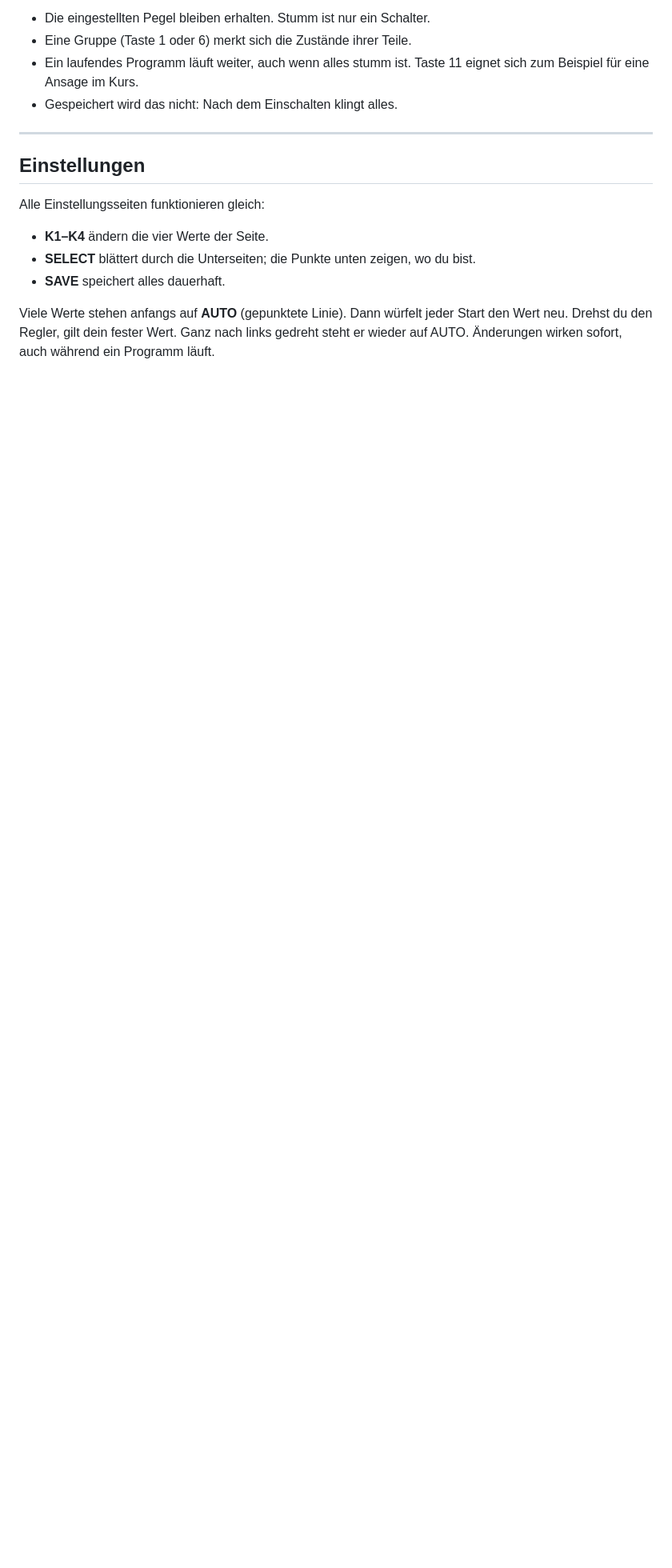
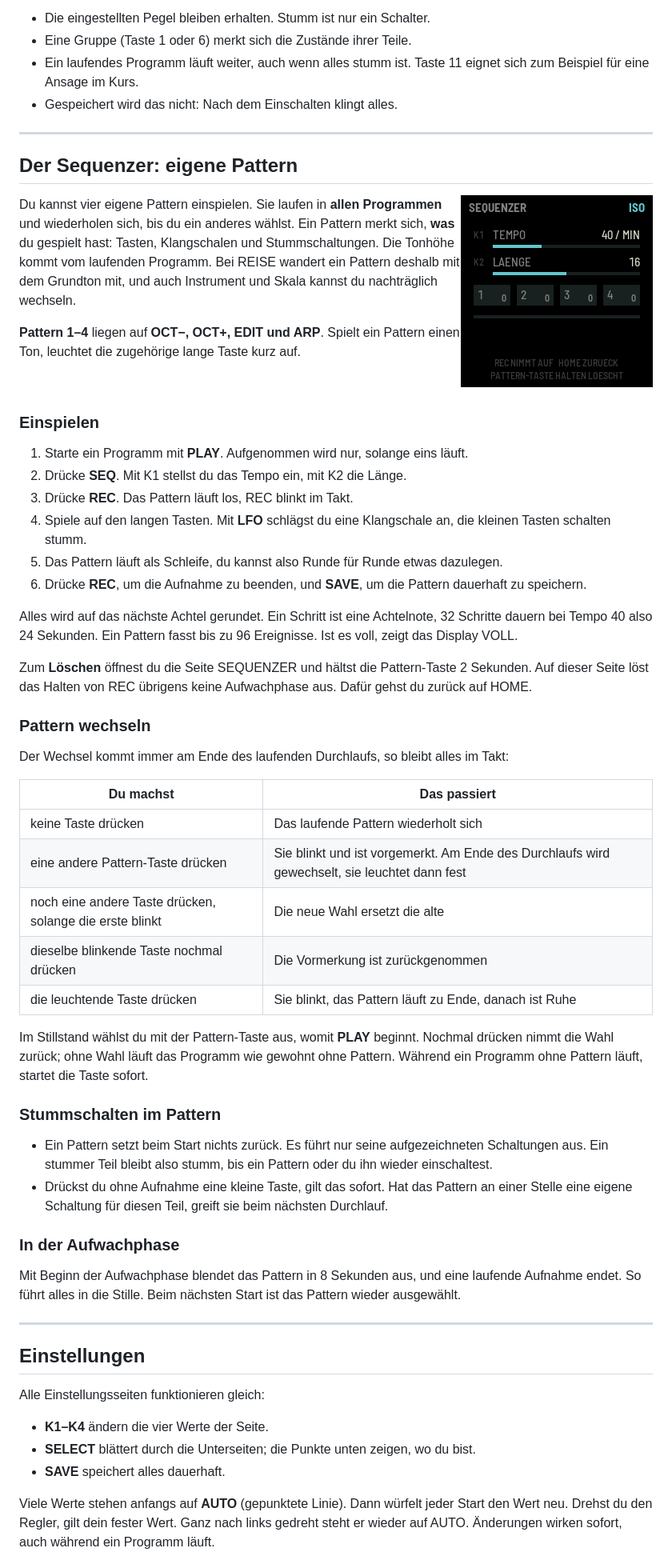
Before and after one commit to michamilz/fm1-yoga, a Markdown page: README.md, the part around one of its changes. Shown at 80% size. GitHub-like rendering; pictures changed too: docs/img/screen-sequenzer.png (added); blank space fills up the shorter version.

```diff
--- a/README.md
+++ b/README.md
@@ -330,6 +344,64 @@ Die elf kleinen Tasten schalten Teile **weich stumm und wieder an** (1,5 Sekunde
 
 ---
 
+## Der Sequenzer: eigene Pattern
+
+<img src="docs/img/screen-sequenzer.png" width="240" align="right" alt="Die Seite SEQUENZER: Tempo, Länge und die vier Pattern">
+
+Du kannst vier eigene Pattern einspielen. Sie laufen in **allen Programmen** und wiederholen sich, bis du ein anderes
+wählst. Ein Pattern merkt sich, **was** du gespielt hast: Tasten, Klangschalen und Stummschaltungen. Die Tonhöhe kommt
+vom laufenden Programm. Bei REISE wandert ein Pattern deshalb mit dem Grundton mit, und auch Instrument und Skala
+kannst du nachträglich wechseln.
+
+**Pattern 1–4** liegen auf **OCT−, OCT+, EDIT und ARP**. Spielt ein Pattern einen Ton, leuchtet die zugehörige lange
+Taste kurz auf.
+
+<br clear="right">
+
+### Einspielen
+
+1. Starte ein Programm mit **PLAY**. Aufgenommen wird nur, solange eins läuft.
+2. Drücke **SEQ**. Mit K1 stellst du das Tempo ein, mit K2 die Länge.
+3. Drücke **REC**. Das Pattern läuft los, REC blinkt im Takt.
+4. Spiele auf den langen Tasten. Mit **LFO** schlägst du eine Klangschale an, die kleinen Tasten schalten stumm.
+5. Das Pattern läuft als Schleife, du kannst also Runde für Runde etwas dazulegen.
+6. Drücke **REC**, um die Aufnahme zu beenden, und **SAVE**, um die Pattern dauerhaft zu speichern.
+
+Alles wird auf das nächste Achtel gerundet. Ein Schritt ist eine Achtelnote, 32 Schritte dauern bei Tempo 40 also
+24 Sekunden. Ein Pattern fasst bis zu 96 Ereignisse. Ist es voll, zeigt das Display VOLL.
+
+Zum **Löschen** öffnest du die Seite SEQUENZER und hältst die Pattern-Taste 2 Sekunden. Auf dieser Seite löst das
+Halten von REC übrigens keine Aufwachphase aus. Dafür gehst du zurück auf HOME.
+
+### Pattern wechseln
+
+Der Wechsel kommt immer am Ende des laufenden Durchlaufs, so bleibt alles im Takt:
+
+| Du machst | Das passiert |
+|---|---|
+| keine Taste drücken | Das laufende Pattern wiederholt sich |
+| eine andere Pattern-Taste drücken | Sie blinkt und ist vorgemerkt. Am Ende des Durchlaufs wird gewechselt, sie leuchtet dann fest |
+| noch eine andere Taste drücken, solange die erste blinkt | Die neue Wahl ersetzt die alte |
+| dieselbe blinkende Taste nochmal drücken | Die Vormerkung ist zurückgenommen |
+| die leuchtende Taste drücken | Sie blinkt, das Pattern läuft zu Ende, danach ist Ruhe |
+
+Im Stillstand wählst du mit der Pattern-Taste aus, womit **PLAY** beginnt. Nochmal drücken nimmt die Wahl zurück; ohne
+Wahl läuft das Programm wie gewohnt ohne Pattern. Während ein Programm ohne Pattern läuft, startet die Taste sofort.
+
+### Stummschalten im Pattern
+
+- Ein Pattern setzt beim Start nichts zurück. Es führt nur seine aufgezeichneten Schaltungen aus. Ein stummer Teil
+  bleibt also stumm, bis ein Pattern oder du ihn wieder einschaltest.
+- Drückst du ohne Aufnahme eine kleine Taste, gilt das sofort. Hat das Pattern an einer Stelle eine eigene Schaltung
+  für diesen Teil, greift sie beim nächsten Durchlauf.
+
+### In der Aufwachphase
+
+Mit Beginn der Aufwachphase blendet das Pattern in 8 Sekunden aus, und eine laufende Aufnahme endet. So führt alles
+in die Stille. Beim nächsten Start ist das Pattern wieder ausgewählt.
+
+---
+
 ## Einstellungen
 
 Alle Einstellungsseiten funktionieren gleich:
```
Also changed, not shown: other parts of README.md (+29 -11 lines), docs/img/panel.png, docs/img/screen-aufwachen.png, docs/img/screen-pause.png, 12 other files.
